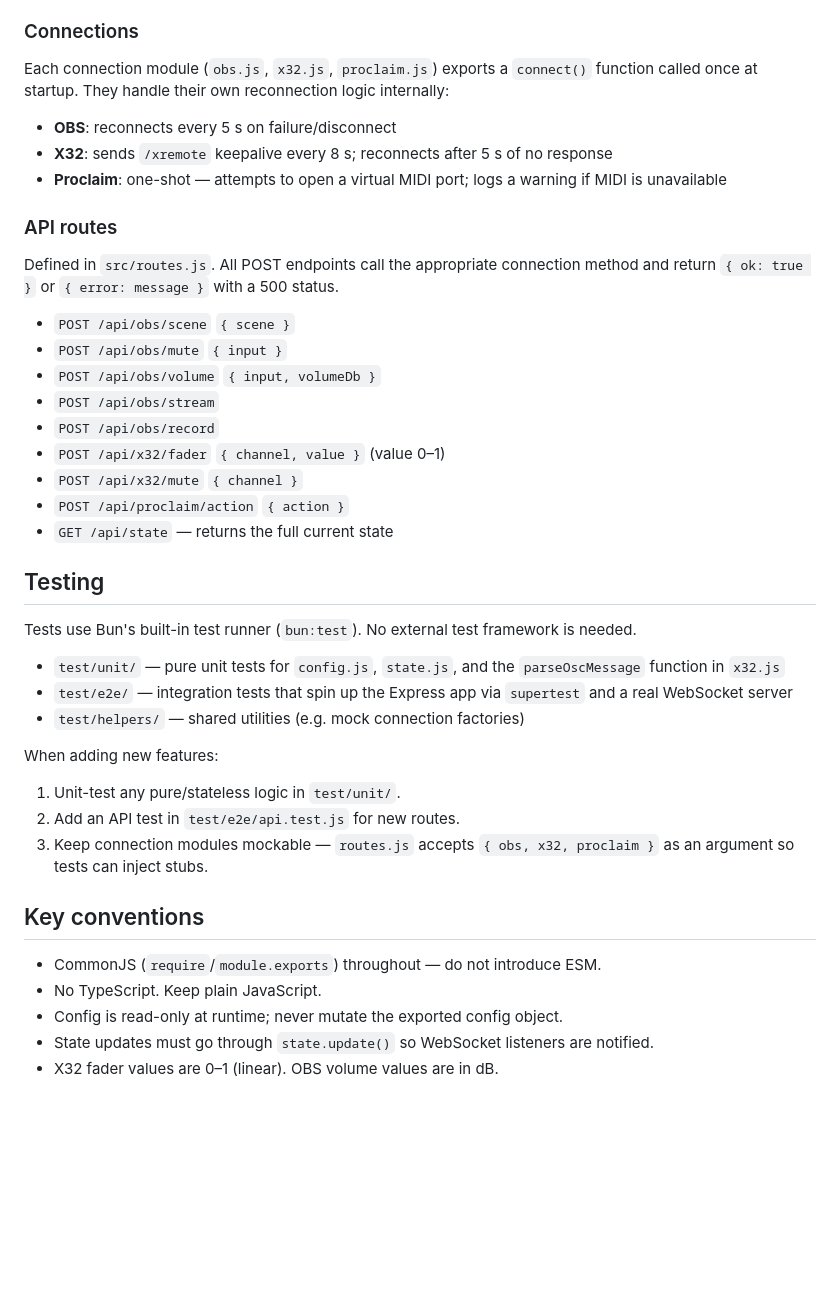
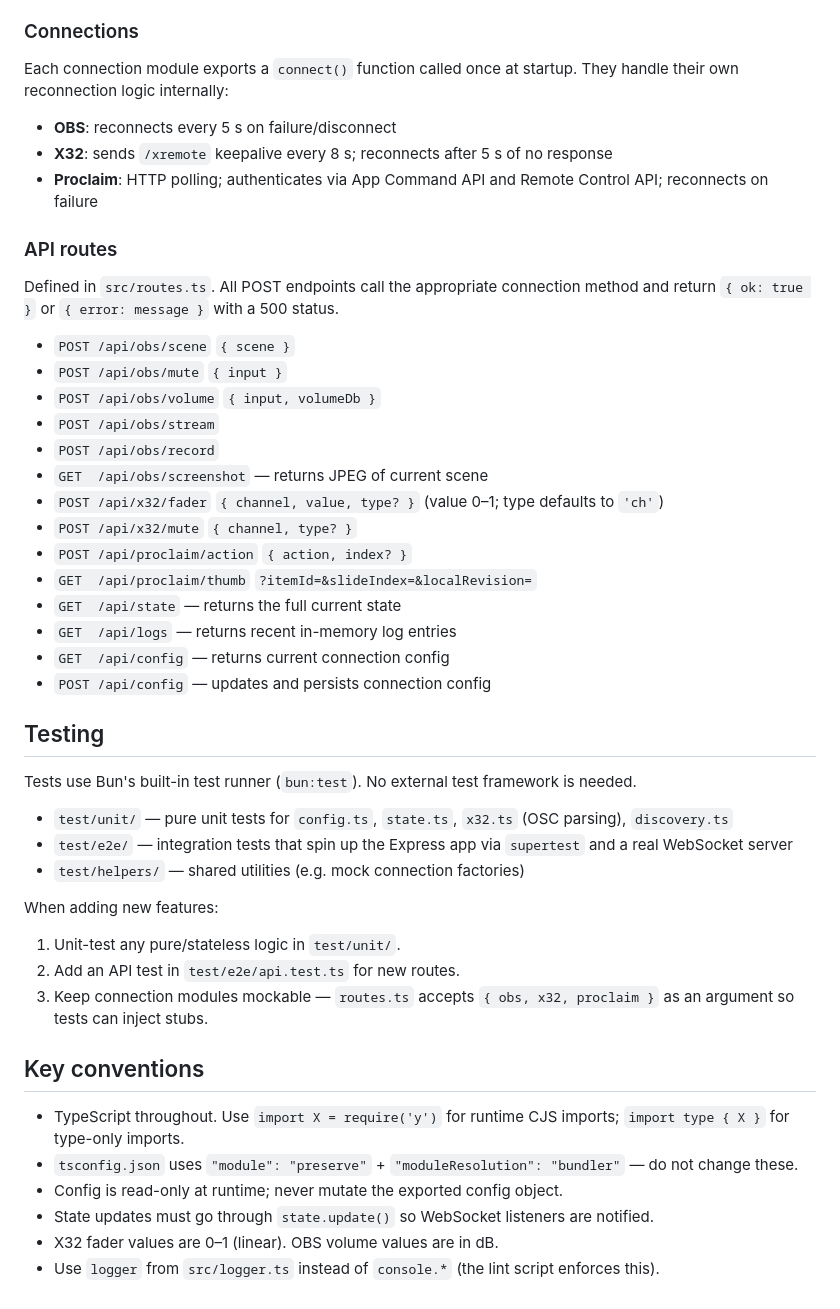
Before and after one commit to rygwdn/service-remote, a Markdown page: CLAUDE.md, the part around one of its changes. Rendered like a GitHub page; blank space fills up the shorter version.

```diff
--- a/CLAUDE.md
+++ b/CLAUDE.md
@@ -68,43 +85,49 @@ server.js
 
 ### Connections
 
-Each connection module (`obs.js`, `x32.js`, `proclaim.js`) exports a `connect()` function called once at startup. They handle their own reconnection logic internally:
+Each connection module exports a `connect()` function called once at startup. They handle their own reconnection logic internally:
 
 - **OBS**: reconnects every 5 s on failure/disconnect
 - **X32**: sends `/xremote` keepalive every 8 s; reconnects after 5 s of no response
-- **Proclaim**: one-shot — attempts to open a virtual MIDI port; logs a warning if MIDI is unavailable
+- **Proclaim**: HTTP polling; authenticates via App Command API and Remote Control API; reconnects on failure
 
 ### API routes
 
-Defined in `src/routes.js`. All POST endpoints call the appropriate connection method and return `{ ok: true }` or `{ error: message }` with a 500 status.
+Defined in `src/routes.ts`. All POST endpoints call the appropriate connection method and return `{ ok: true }` or `{ error: message }` with a 500 status.
 
 - `POST /api/obs/scene` `{ scene }`
 - `POST /api/obs/mute` `{ input }`
 - `POST /api/obs/volume` `{ input, volumeDb }`
 - `POST /api/obs/stream`
 - `POST /api/obs/record`
-- `POST /api/x32/fader` `{ channel, value }` (value 0–1)
-- `POST /api/x32/mute` `{ channel }`
-- `POST /api/proclaim/action` `{ action }`
-- `GET /api/state` — returns the full current state
+- `GET  /api/obs/screenshot` — returns JPEG of current scene
+- `POST /api/x32/fader` `{ channel, value, type? }` (value 0–1; type defaults to `'ch'`)
+- `POST /api/x32/mute` `{ channel, type? }`
+- `POST /api/proclaim/action` `{ action, index? }`
+- `GET  /api/proclaim/thumb` `?itemId=&slideIndex=&localRevision=`
+- `GET  /api/state` — returns the full current state
+- `GET  /api/logs` — returns recent in-memory log entries
+- `GET  /api/config` — returns current connection config
+- `POST /api/config` — updates and persists connection config
 
 ## Testing
 
 Tests use Bun's built-in test runner (`bun:test`). No external test framework is needed.
 
-- `test/unit/` — pure unit tests for `config.js`, `state.js`, and the `parseOscMessage` function in `x32.js`
+- `test/unit/` — pure unit tests for `config.ts`, `state.ts`, `x32.ts` (OSC parsing), `discovery.ts`
 - `test/e2e/` — integration tests that spin up the Express app via `supertest` and a real WebSocket server
 - `test/helpers/` — shared utilities (e.g. mock connection factories)
 
 When adding new features:
 1. Unit-test any pure/stateless logic in `test/unit/`.
-2. Add an API test in `test/e2e/api.test.js` for new routes.
-3. Keep connection modules mockable — `routes.js` accepts `{ obs, x32, proclaim }` as an argument so tests can inject stubs.
+2. Add an API test in `test/e2e/api.test.ts` for new routes.
+3. Keep connection modules mockable — `routes.ts` accepts `{ obs, x32, proclaim }` as an argument so tests can inject stubs.
 
 ## Key conventions
 
-- CommonJS (`require`/`module.exports`) throughout — do not introduce ESM.
-- No TypeScript. Keep plain JavaScript.
+- TypeScript throughout. Use `import X = require('y')` for runtime CJS imports; `import type { X }` for type-only imports.
+- `tsconfig.json` uses `"module": "preserve"` + `"moduleResolution": "bundler"` — do not change these.
 - Config is read-only at runtime; never mutate the exported config object.
 - State updates must go through `state.update()` so WebSocket listeners are notified.
 - X32 fader values are 0–1 (linear). OBS volume values are in dB.
+- Use `logger` from `src/logger.ts` instead of `console.*` (the lint script enforces this).
```
Also changed, not shown: other parts of CLAUDE.md (+38 -21 lines).
